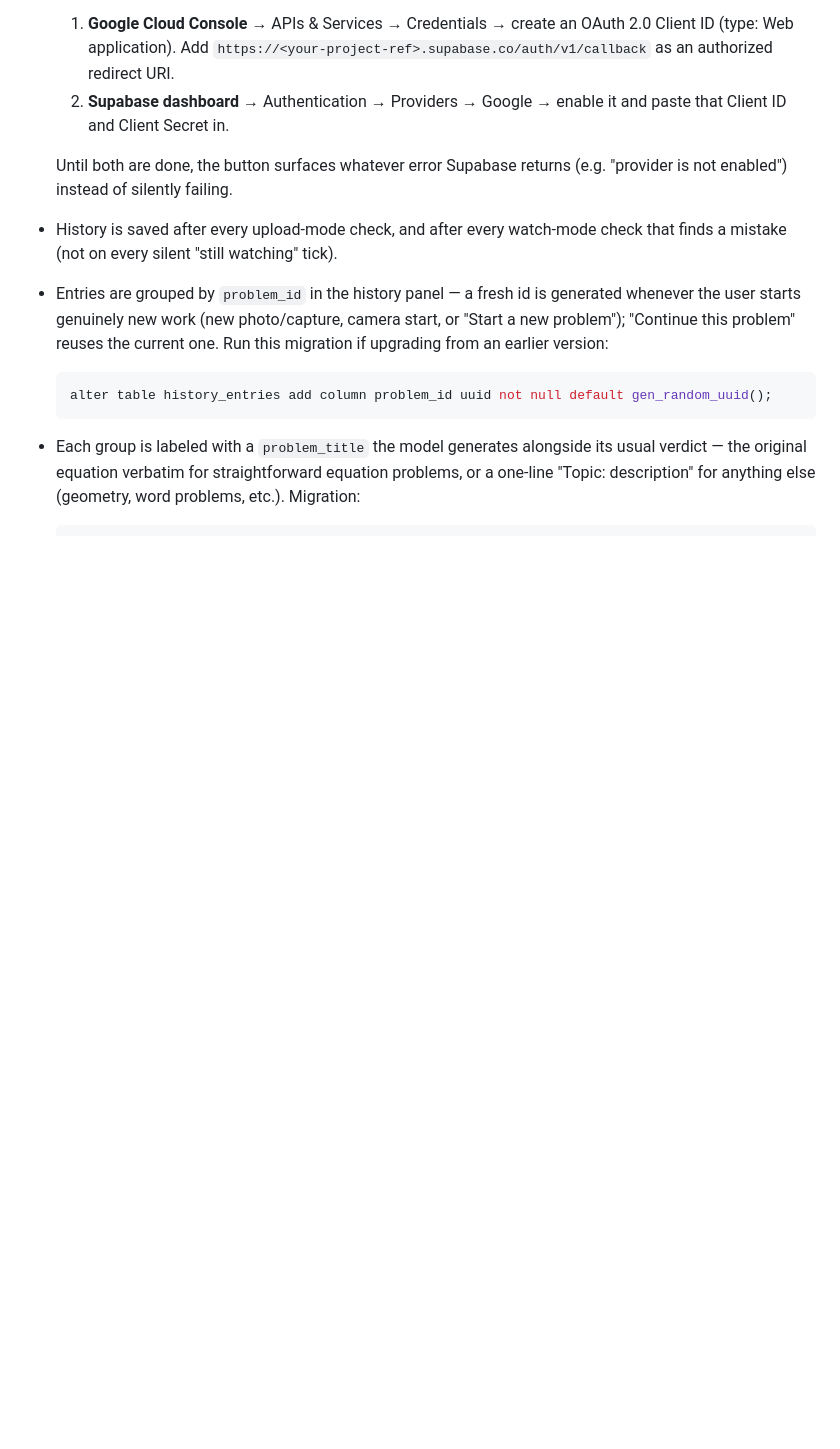
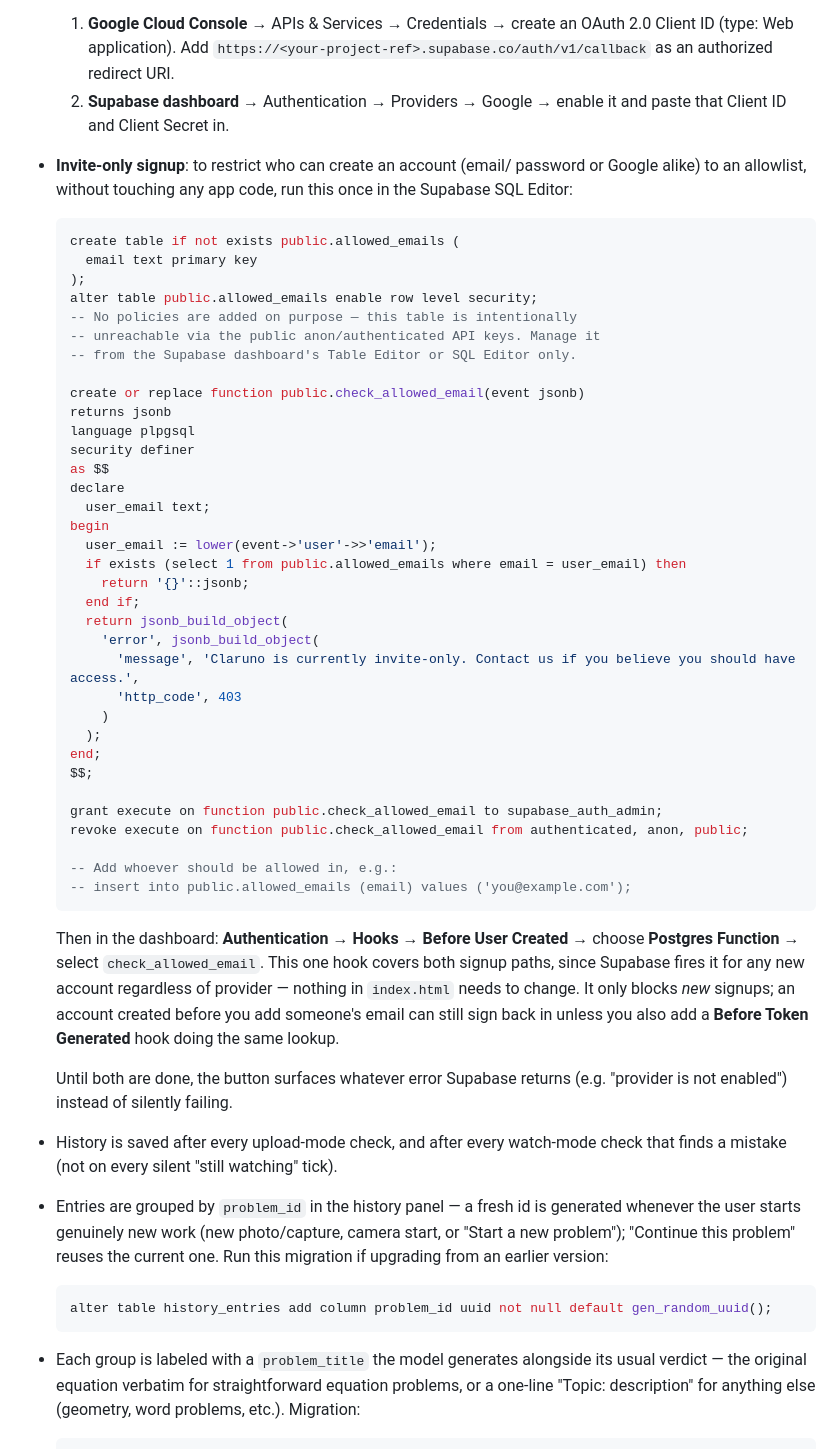
Before and after one commit to talbarmeir-afk/tutor-ai, a Markdown page: README.md, the part around the change. Drawn GitHub-style; blank space fills up the shorter version.

Commit message:
Document an invite-only signup setup via a Supabase Auth Hook
Adds SQL (in the README, run manually in the Supabase SQL Editor —
same pattern as every other migration here) for an allowed_emails
table plus a Before User Created Postgres Hook that rejects signup
for anyone not on it. Covers both signup paths (email/password and
Google) in one place since Supabase fires this hook for any new
account regardless of provider, and needs zero changes to index.html
since it's enforced entirely server-side. RLS is enabled on the table
with no policies added, so it's unreachable via the public anon key —
only manageable from the dashboard.

Co-Authored-By: Claude Sonnet 5 <noreply@anthropic.com>

````diff
--- a/README.md
+++ b/README.md
@@ -134,6 +134,54 @@ check/analyze features.
      authorized redirect URI.
   2. **Supabase dashboard** → Authentication → Providers → Google → enable
      it and paste that Client ID and Client Secret in.
+- **Invite-only signup**: to restrict who can create an account (email/
+  password or Google alike) to an allowlist, without touching any app code,
+  run this once in the Supabase SQL Editor:
+
+  ```sql
+  create table if not exists public.allowed_emails (
+    email text primary key
+  );
+  alter table public.allowed_emails enable row level security;
+  -- No policies are added on purpose — this table is intentionally
+  -- unreachable via the public anon/authenticated API keys. Manage it
+  -- from the Supabase dashboard's Table Editor or SQL Editor only.
+
+  create or replace function public.check_allowed_email(event jsonb)
+  returns jsonb
+  language plpgsql
+  security definer
+  as $$
+  declare
+    user_email text;
+  begin
+    user_email := lower(event->'user'->>'email');
+    if exists (select 1 from public.allowed_emails where email = user_email) then
+      return '{}'::jsonb;
+    end if;
+    return jsonb_build_object(
+      'error', jsonb_build_object(
+        'message', 'Claruno is currently invite-only. Contact us if you believe you should have access.',
+        'http_code', 403
+      )
+    );
+  end;
+  $$;
+
+  grant execute on function public.check_allowed_email to supabase_auth_admin;
+  revoke execute on function public.check_allowed_email from authenticated, anon, public;
+
+  -- Add whoever should be allowed in, e.g.:
+  -- insert into public.allowed_emails (email) values ('you@example.com');
+  ```
+
+  Then in the dashboard: **Authentication → Hooks → Before User Created** →
+  choose **Postgres Function** → select `check_allowed_email`. This one hook
+  covers both signup paths, since Supabase fires it for any new account
+  regardless of provider — nothing in `index.html` needs to change. It only
+  blocks *new* signups; an account created before you add someone's email
+  can still sign back in unless you also add a **Before Token Generated**
+  hook doing the same lookup.
 
   Until both are done, the button surfaces whatever error Supabase returns
   (e.g. "provider is not enabled") instead of silently failing.
````
